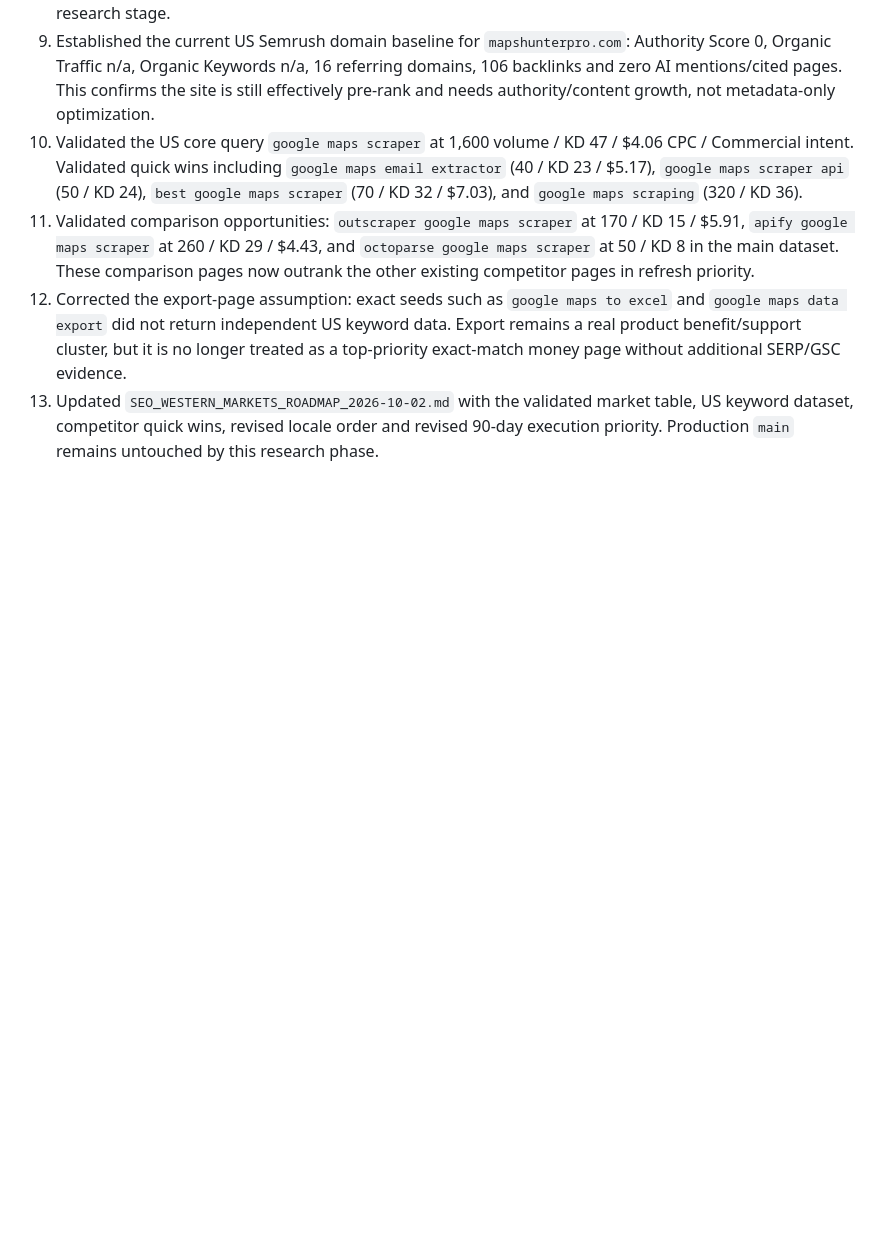
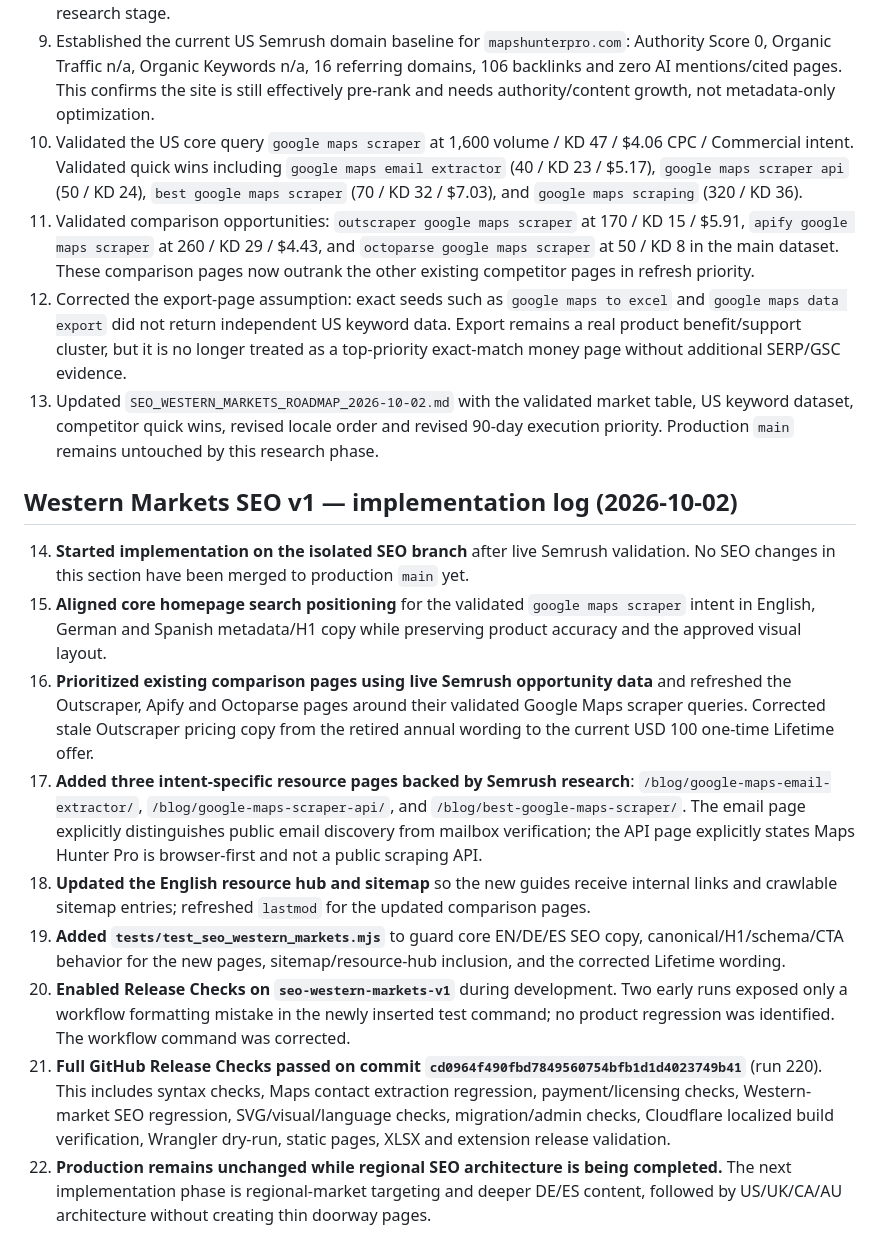
Before and after one commit to x4hop/maps-hunter-pro, a Markdown page: README.md, the part around the change. GitHub-like rendering; blank space fills up the shorter version.

Commit message:
Log first Western SEO implementation batch and passing CI

```diff
--- a/README.md
+++ b/README.md
@@ -128,3 +128,15 @@ Read `PROJECT.md`, `DATA_FLOW.md`, `CHROME_WEB_STORE.md`, `privacy.html`, `terms
 11. Validated comparison opportunities: `outscraper google maps scraper` at 170 / KD 15 / $5.91, `apify google maps scraper` at 260 / KD 29 / $4.43, and `octoparse google maps scraper` at 50 / KD 8 in the main dataset. These comparison pages now outrank the other existing competitor pages in refresh priority.
 12. Corrected the export-page assumption: exact seeds such as `google maps to excel` and `google maps data export` did not return independent US keyword data. Export remains a real product benefit/support cluster, but it is no longer treated as a top-priority exact-match money page without additional SERP/GSC evidence.
 13. Updated `SEO_WESTERN_MARKETS_ROADMAP_2026-10-02.md` with the validated market table, US keyword dataset, competitor quick wins, revised locale order and revised 90-day execution priority. Production `main` remains untouched by this research phase.
+
+## Western Markets SEO v1 — implementation log (2026-10-02)
+
+14. **Started implementation on the isolated SEO branch** after live Semrush validation. No SEO changes in this section have been merged to production `main` yet.
+15. **Aligned core homepage search positioning** for the validated `google maps scraper` intent in English, German and Spanish metadata/H1 copy while preserving product accuracy and the approved visual layout.
+16. **Prioritized existing comparison pages using live Semrush opportunity data** and refreshed the Outscraper, Apify and Octoparse pages around their validated Google Maps scraper queries. Corrected stale Outscraper pricing copy from the retired annual wording to the current USD 100 one-time Lifetime offer.
+17. **Added three intent-specific resource pages backed by Semrush research**: `/blog/google-maps-email-extractor/`, `/blog/google-maps-scraper-api/`, and `/blog/best-google-maps-scraper/`. The email page explicitly distinguishes public email discovery from mailbox verification; the API page explicitly states Maps Hunter Pro is browser-first and not a public scraping API.
+18. **Updated the English resource hub and sitemap** so the new guides receive internal links and crawlable sitemap entries; refreshed `lastmod` for the updated comparison pages.
+19. **Added `tests/test_seo_western_markets.mjs`** to guard core EN/DE/ES SEO copy, canonical/H1/schema/CTA behavior for the new pages, sitemap/resource-hub inclusion, and the corrected Lifetime wording.
+20. **Enabled Release Checks on `seo-western-markets-v1`** during development. Two early runs exposed only a workflow formatting mistake in the newly inserted test command; no product regression was identified. The workflow command was corrected.
+21. **Full GitHub Release Checks passed on commit `cd0964f490fbd7849560754bfb1d1d4023749b41`** (run 220). This includes syntax checks, Maps contact extraction regression, payment/licensing checks, Western-market SEO regression, SVG/visual/language checks, migration/admin checks, Cloudflare localized build verification, Wrangler dry-run, static pages, XLSX and extension release validation.
+22. **Production remains unchanged while regional SEO architecture is being completed.** The next implementation phase is regional-market targeting and deeper DE/ES content, followed by US/UK/CA/AU architecture without creating thin doorway pages.
```
